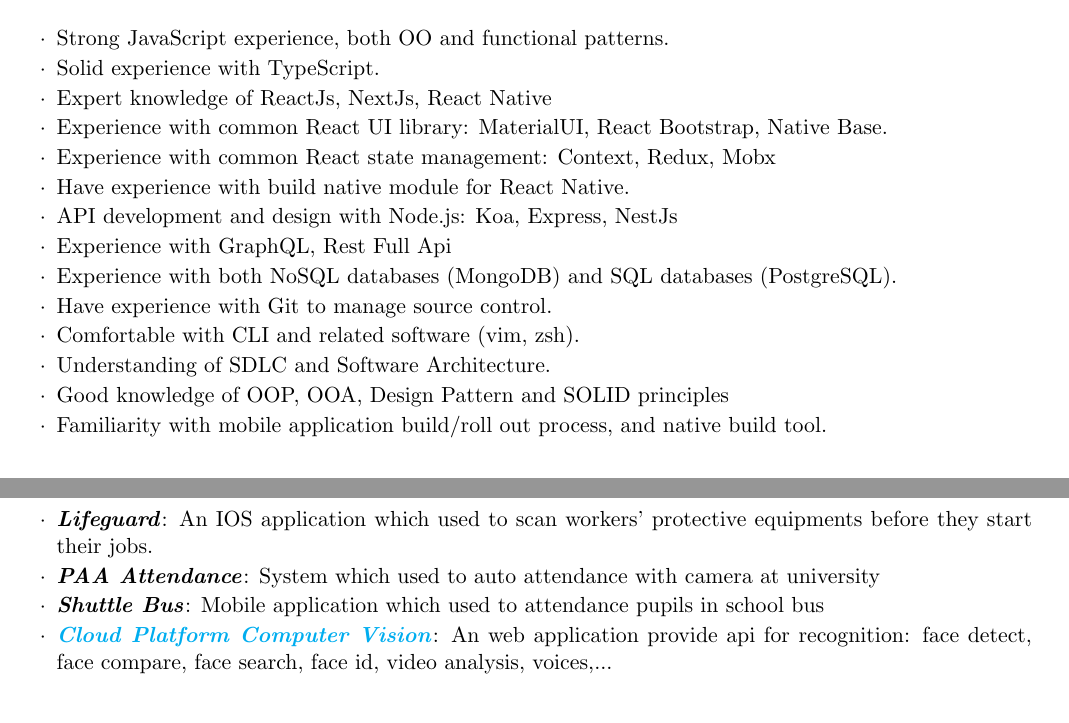
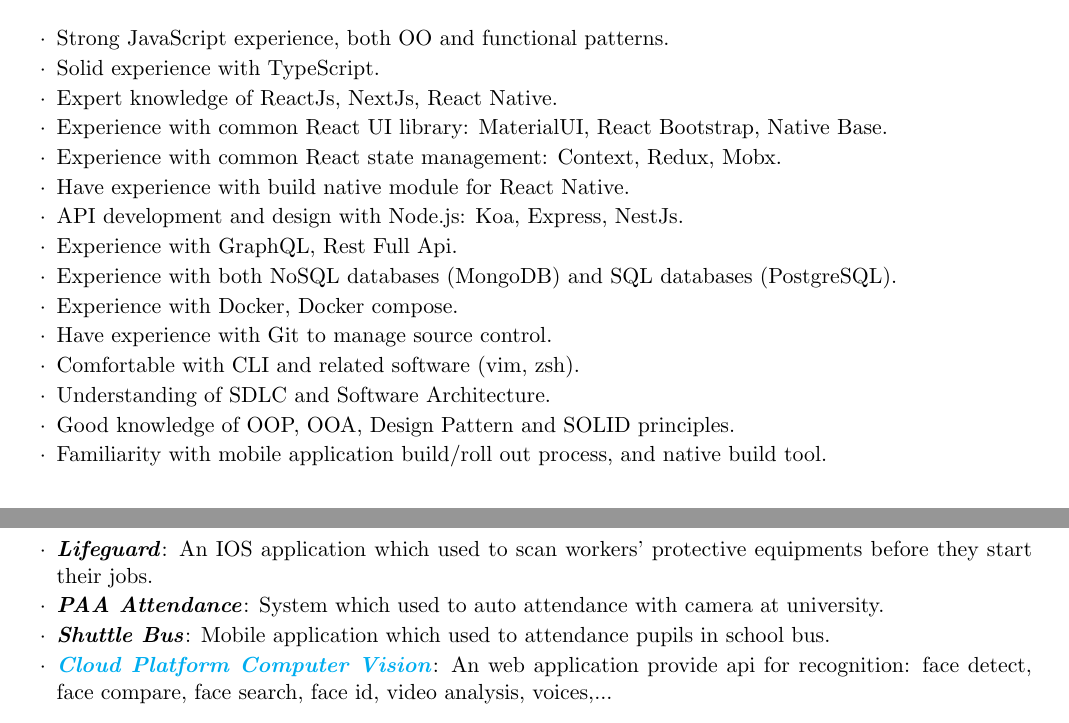
Before and after one commit to vuongba/CV, a LaTeX CV (cv.tex): two parts of pages 1 and 2 of 2, joined at a grey line, cut so that both start at the same text. Compiled offline with pdfLaTeX.

Commit message:
chore: update CV

```diff
--- a/cv.tex
+++ b/cv.tex
@@ -32,19 +32,20 @@
     \begin{rSubsection}{}{}{}{}
       \item Strong JavaScript experience, both OO and functional patterns.
       \item Solid experience with TypeScript.
-      \item Expert knowledge of ReactJs, NextJs, React Native
+      \item Expert knowledge of ReactJs, NextJs, React Native.
       \item Experience with common React UI library: MaterialUI, React Bootstrap, Native Base.
-      \item Experience with common React state management: Context, Redux, Mobx
+      \item Experience with common React state management: Context, Redux, Mobx.
       \item Have experience with build native module for React Native.
 
-      \item API development and design with Node.js: Koa, Express, NestJs
-      \item Experience with GraphQL, Rest Full Api
+      \item API development and design with Node.js: Koa, Express, NestJs.
+      \item Experience with GraphQL, Rest Full Api.
       \item Experience with both NoSQL databases (MongoDB) and SQL databases (PostgreSQL).
+      \item Experience with Docker, Docker compose.
 
       \item Have experience with Git to manage source control.
       \item Comfortable with CLI and related software (vim, zsh).
       \item Understanding of SDLC and Software Architecture.
-      \item Good knowledge of OOP, OOA, Design Pattern and SOLID principles
+      \item Good knowledge of OOP, OOA, Design Pattern and SOLID principles.
       \item Familiarity with mobile application build/roll out process, and native build tool.
     \end{rSubsection}
   \end{rSection}
```
Also changed, not shown: cv.tex (4 more changed lines).
